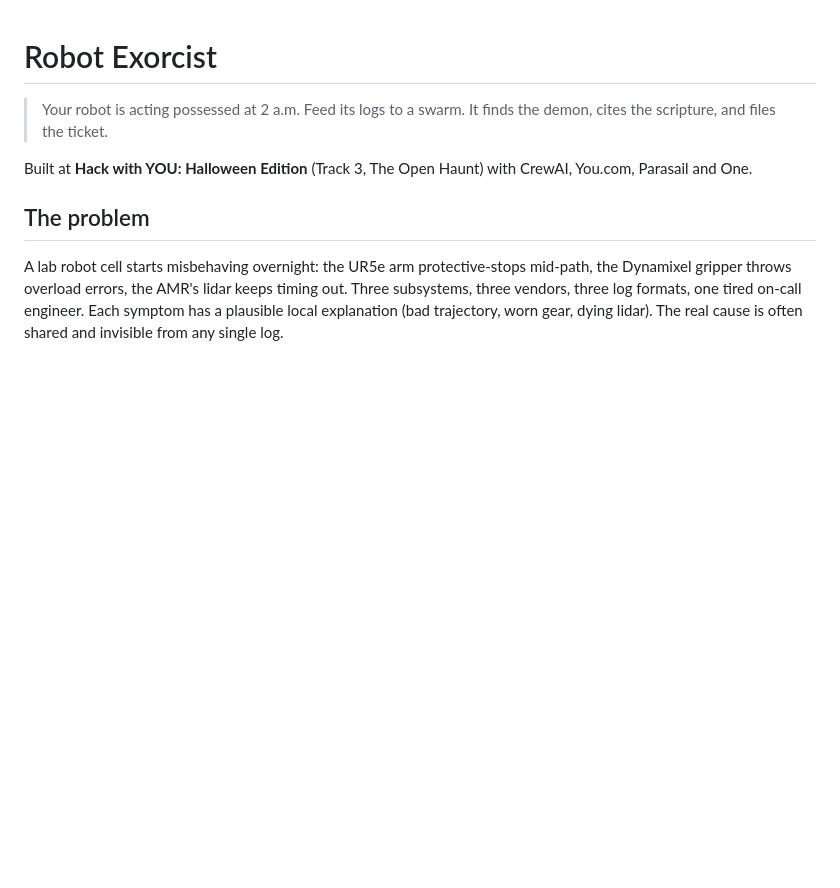
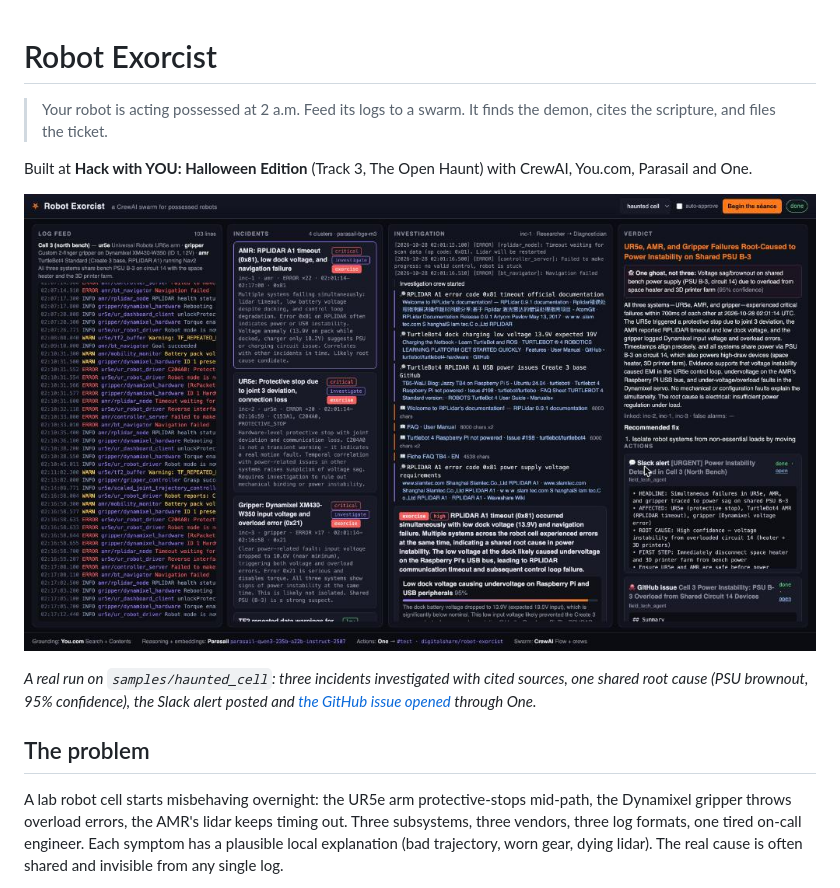
Before and after one commit to digitalshare/robot-exorcist, a Markdown page: README.md, the part around the change. Rendered like a GitHub page; pictures changed too: docs/console.jpg (added); blank space fills up the shorter version.

Commit message:
Idempotent action tools; README screenshot and sample run
Co-Authored-By: Claude Fable 5.1 <noreply@anthropic.com>

```diff
--- a/README.md
+++ b/README.md
@@ -3,6 +3,10 @@
 > Your robot is acting possessed at 2 a.m. Feed its logs to a swarm. It finds the demon, cites the scripture, and files the ticket.
 
 Built at **Hack with YOU: Halloween Edition** (Track 3, The Open Haunt) with CrewAI, You.com, Parasail and One.
+
+![Robot Exorcist console: log feed, incidents, investigation with citations, verdict and executed actions](docs/console.jpg)
+
+*A real run on `samples/haunted_cell`: three incidents investigated with cited sources, one shared root cause (PSU brownout, 95% confidence), the Slack alert posted and [the GitHub issue opened](https://github.com/digitalshare/robot-exorcist/issues/5) through One.*
 
 ## The problem
 
```
Also changed, not shown: 2 other files.
